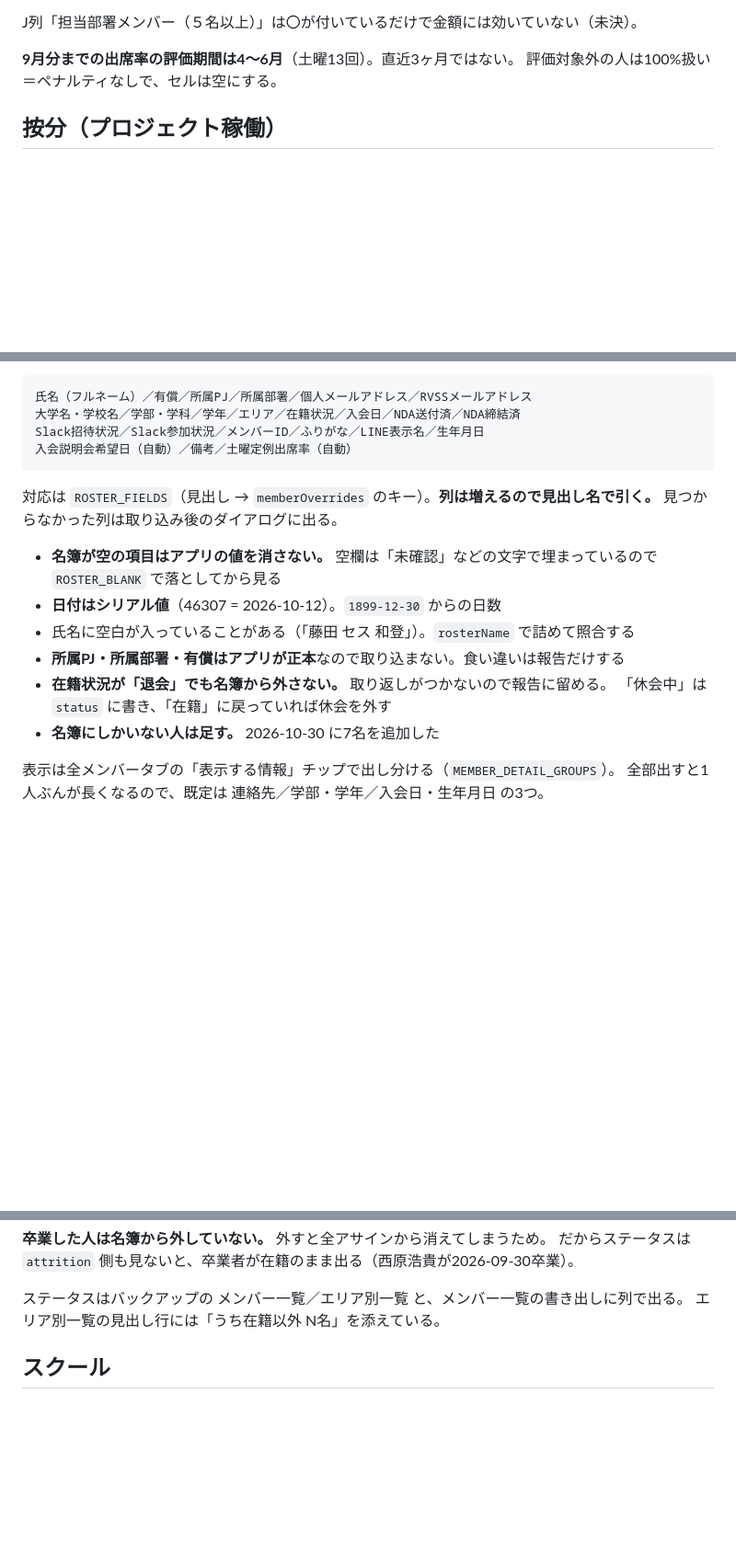
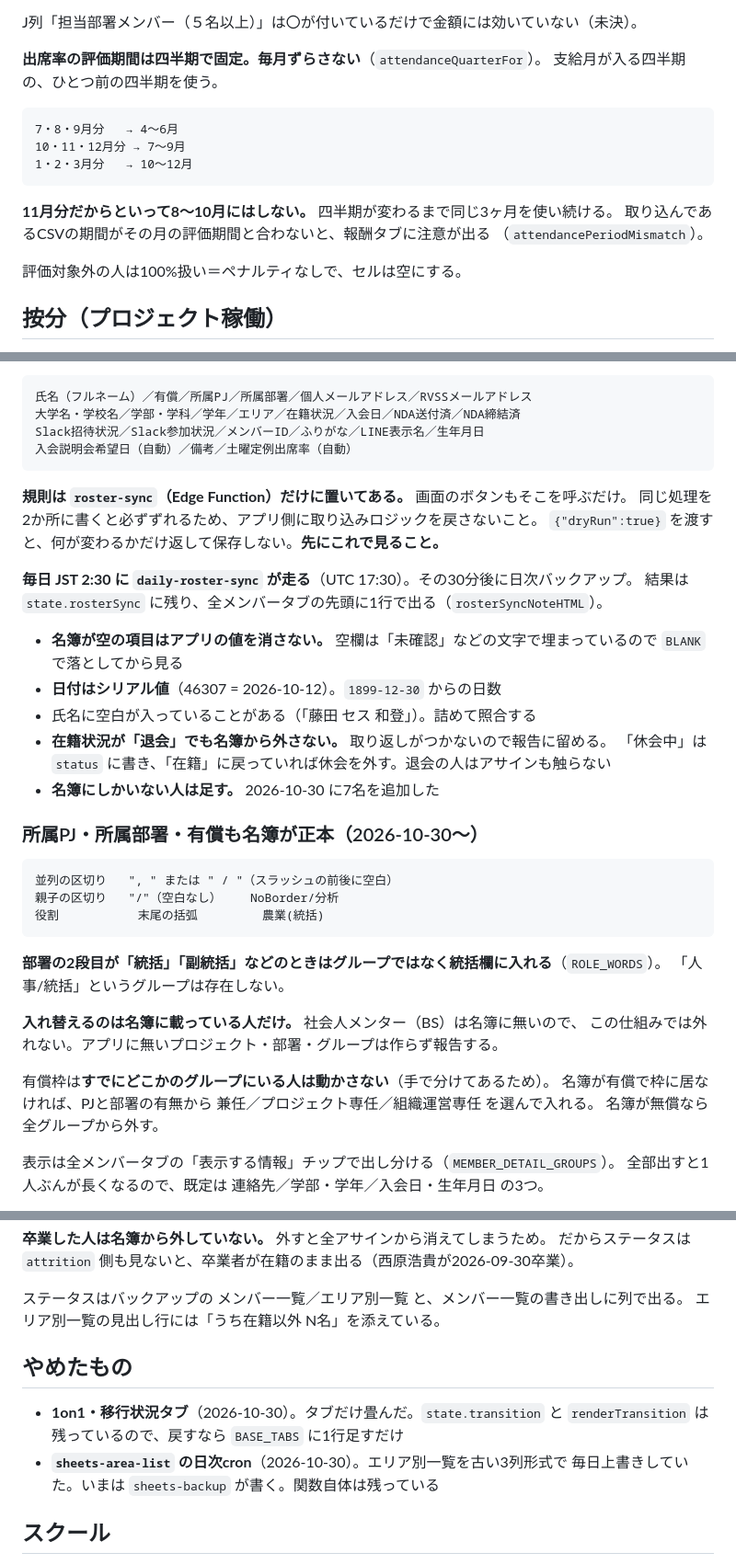
Before and after one commit to kitamura104toshi-cyber/rvss-org, a Markdown page: CLAUDE.md, 3 parts joined by grey strips. Shown at 92% size. Rendered like a GitHub page; blank space fills up the shorter version.

Commit message:
Write down the roster-driven assignments and the fixed attendance quarter
取り込みの規則は roster-sync だけに置く。出席率の評価期間は四半期固定で、
11月分も7〜9月を使う。やめたもの（1on1タブ・sheets-area-listのcron）も残す。

Co-Authored-By: Claude Opus 5 <noreply@anthropic.com>

```diff
--- a/CLAUDE.md
+++ b/CLAUDE.md
@@ -186,7 +186,17 @@ I 360°評価／J 360°評価加算額／K スクール受講加算／O マネ
 
 J列「担当部署メンバー（５名以上）」は〇が付いているだけで金額には効いていない（未決）。
 
-**9月分までの出席率の評価期間は4〜6月**（土曜13回）。直近3ヶ月ではない。
+**出席率の評価期間は四半期で固定。毎月ずらさない**（`attendanceQuarterFor`）。
+支給月が入る四半期の、ひとつ前の四半期を使う。
+
+    7・8・9月分   → 4〜6月
+    10・11・12月分 → 7〜9月
+    1・2・3月分   → 10〜12月
+
+**11月分だからといって8〜10月にはしない。** 四半期が変わるまで同じ3ヶ月を使い続ける。
+取り込んであるCSVの期間がその月の評価期間と合わないと、報酬タブに注意が出る
+（`attendancePeriodMismatch`）。
+
 評価対象外の人は100%扱い＝ペナルティなしで、セルは空にする。
 
 ## 按分（プロジェクト稼働）
@@ -396,17 +406,36 @@ Vault に `anthropic_api_key` があればタスク名を要約する。無け
     Slack招待状況／Slack参加状況／メンバーID／ふりがな／LINE表示名／生年月日
     入会説明会希望日（自動）／備考／土曜定例出席率（自動）
 
-対応は `ROSTER_FIELDS`（見出し → `memberOverrides` のキー）。**列は増えるので見出し名で引く。**
-見つからなかった列は取り込み後のダイアログに出る。
+**規則は `roster-sync`（Edge Function）だけに置いてある。** 画面のボタンもそこを呼ぶだけ。
+同じ処理を2か所に書くと必ずずれるため、アプリ側に取り込みロジックを戻さないこと。
+`{"dryRun":true}` を渡すと、何が変わるかだけ返して保存しない。**先にこれで見ること。**
+
+**毎日 JST 2:30 に `daily-roster-sync` が走る**（UTC 17:30）。その30分後に日次バックアップ。
+結果は `state.rosterSync` に残り、全メンバータブの先頭に1行で出る（`rosterSyncNoteHTML`）。
 
 - **名簿が空の項目はアプリの値を消さない。** 空欄は「未確認」などの文字で埋まっているので
-  `ROSTER_BLANK` で落としてから見る
+  `BLANK` で落としてから見る
 - **日付はシリアル値**（46307 = 2026-10-12）。`1899-12-30` からの日数
-- 氏名に空白が入っていることがある（「藤田 セス 和登」）。`rosterName` で詰めて照合する
-- **所属PJ・所属部署・有償はアプリが正本**なので取り込まない。食い違いは報告だけする
+- 氏名に空白が入っていることがある（「藤田 セス 和登」）。詰めて照合する
 - **在籍状況が「退会」でも名簿から外さない。** 取り返しがつかないので報告に留める。
-  「休会中」は `status` に書き、「在籍」に戻っていれば休会を外す
+  「休会中」は `status` に書き、「在籍」に戻っていれば休会を外す。退会の人はアサインも触らない
 - **名簿にしかいない人は足す。** 2026-10-30 に7名を追加した
+
+### 所属PJ・所属部署・有償も名簿が正本（2026-10-30〜）
+
+    並列の区切り   ", " または " / "（スラッシュの前後に空白）
+    親子の区切り   "/"（空白なし）    NoBorder/分析
+    役割           末尾の括弧         農業(統括)
+
+**部署の2段目が「統括」「副統括」などのときはグループではなく統括欄に入れる**（`ROLE_WORDS`）。
+「人事/統括」というグループは存在しない。
+
+**入れ替えるのは名簿に載っている人だけ。** 社会人メンター（BS）は名簿に無いので、
+この仕組みでは外れない。アプリに無いプロジェクト・部署・グループは作らず報告する。
+
+有償枠は**すでにどこかのグループにいる人は動かさない**（手で分けてあるため）。
+名簿が有償で枠に居なければ、PJと部署の有無から 兼任／プロジェクト専任／組織運営専任 を選んで入れる。
+名簿が無償なら全グループから外す。
 
 表示は全メンバータブの「表示する情報」チップで出し分ける（`MEMBER_DETAIL_GROUPS`）。
 全部出すと1人ぶんが長くなるので、既定は 連絡先／学部・学年／入会日・生年月日 の3つ。
@@ -433,6 +462,13 @@ Vault に `anthropic_api_key` があればタスク名を要約する。無け
 
 ステータスはバックアップの メンバー一覧／エリア別一覧 と、メンバー一覧の書き出しに列で出る。
 エリア別一覧の見出し行には「うち在籍以外 N名」を添えている。
+
+## やめたもの
+
+- **1on1・移行状況タブ**（2026-10-30）。タブだけ畳んだ。`state.transition` と
+  `renderTransition` は残っているので、戻すなら `BASE_TABS` に1行足すだけ
+- **`sheets-area-list` の日次cron**（2026-10-30）。エリア別一覧を古い3列形式で
+  毎日上書きしていた。いまは `sheets-backup` が書く。関数自体は残っている
 
 ## スクール
 
```
